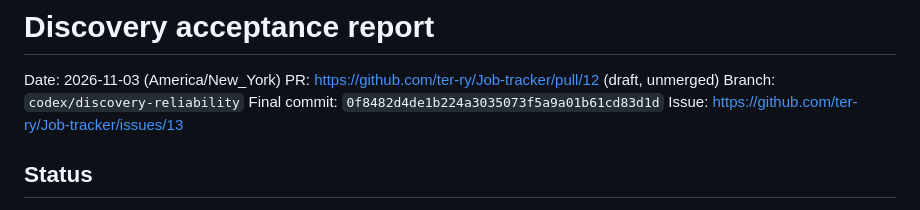
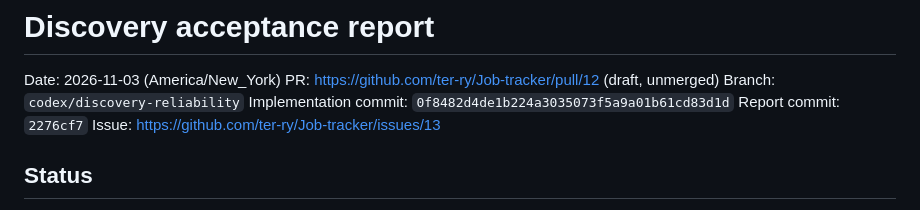
Before and after one commit to ter-ry/Job-tracker, a Markdown page: DISCOVERY_ACCEPTANCE.md, the part around the change. GitHub-like rendering.

Commit message:
Clarify final acceptance commits

```diff
--- a/DISCOVERY_ACCEPTANCE.md
+++ b/DISCOVERY_ACCEPTANCE.md
@@ -3,7 +3,8 @@
 Date: 2026-11-03 (America/New_York)
 PR: https://github.com/ter-ry/Job-tracker/pull/12 (draft, unmerged)
 Branch: `codex/discovery-reliability`
-Final commit: `0f8482d4de1b224a3035073f5a9a01b61cd83d1d`
+Implementation commit: `0f8482d4de1b224a3035073f5a9a01b61cd83d1d`
+Report commit: `2276cf7`
 Issue: https://github.com/ter-ry/Job-tracker/issues/13
 
 ## Status
```
